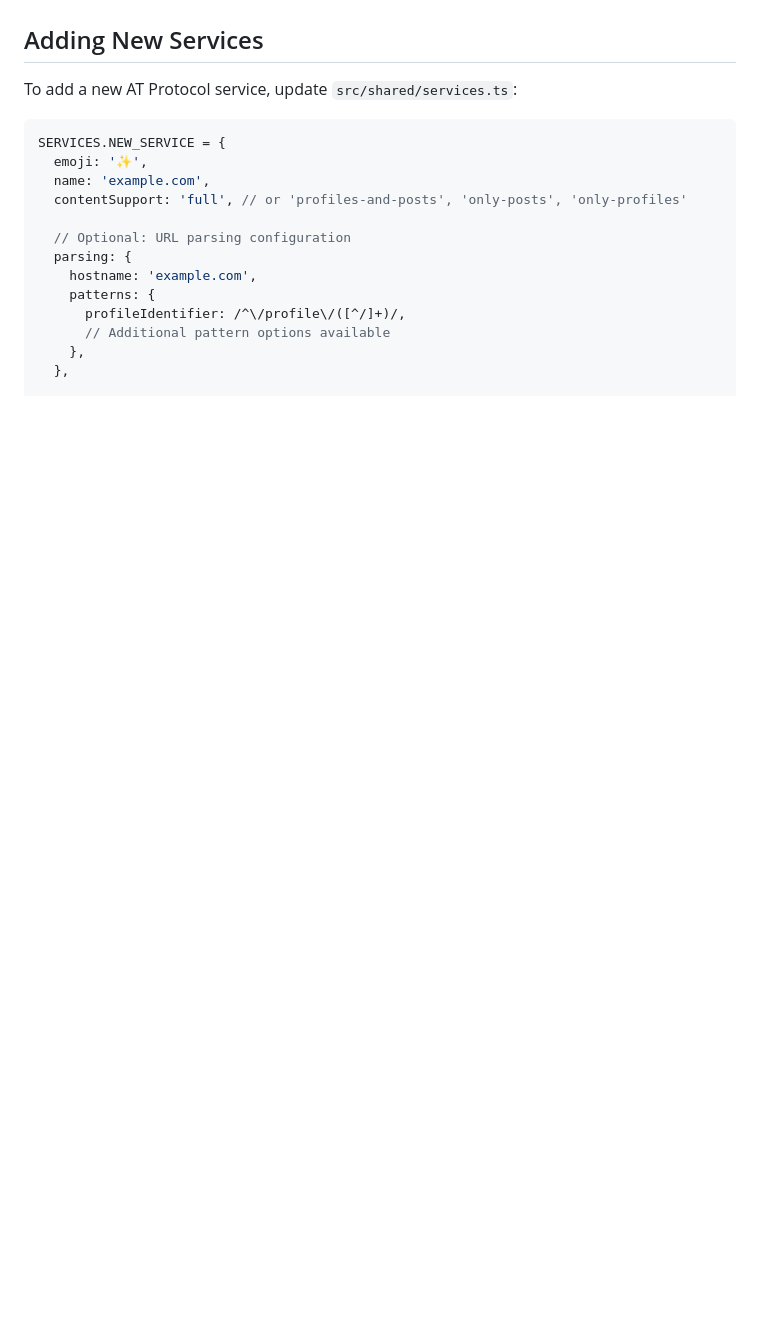
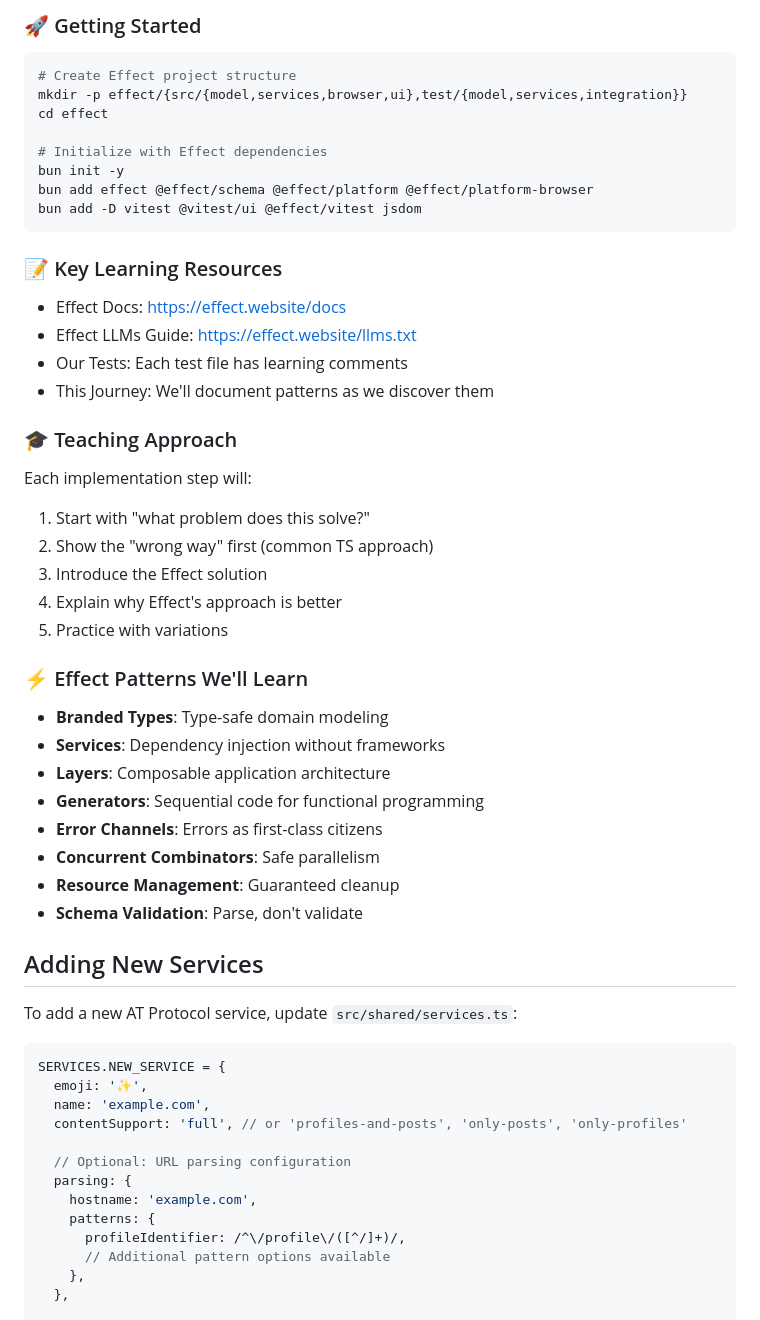
Before and after one commit to aliceisjustplaying/at-wormhole-webextension, a Markdown page: CLAUDE.md, the part around the change printed below. GitHub-like rendering; blank space fills up the shorter version.

````diff
--- a/CLAUDE.md
+++ b/CLAUDE.md
@@ -311,3 +331,42 @@ The rewrite follows Effect best practices with pure functional core, service-ori
+### 🚀 Getting Started
+
+```bash
+# Create Effect project structure
+mkdir -p effect/{src/{model,services,browser,ui},test/{model,services,integration}}
+cd effect
+
+# Initialize with Effect dependencies
+bun init -y
+bun add effect @effect/schema @effect/platform @effect/platform-browser
+bun add -D vitest @vitest/ui @effect/vitest jsdom
+```
+
+### 📝 Key Learning Resources
+
+- Effect Docs: https://effect.website/docs
+- Effect LLMs Guide: https://effect.website/llms.txt
+- Our Tests: Each test file has learning comments
+- This Journey: We'll document patterns as we discover them
+
+### 🎓 Teaching Approach
+
+Each implementation step will:
+1. Start with "what problem does this solve?"
+2. Show the "wrong way" first (common TS approach)
+3. Introduce the Effect solution
+4. Explain why Effect's approach is better
+5. Practice with variations
+
+### ⚡ Effect Patterns We'll Learn
+
+- **Branded Types**: Type-safe domain modeling
+- **Services**: Dependency injection without frameworks
+- **Layers**: Composable application architecture
+- **Generators**: Sequential code for functional programming
+- **Error Channels**: Errors as first-class citizens
+- **Concurrent Combinators**: Safe parallelism
+- **Resource Management**: Guaranteed cleanup
+- **Schema Validation**: Parse, don't validate
 
 ## Adding New Services
 
````
Also changed, not shown: other parts of CLAUDE.md (+56 -36 lines).
